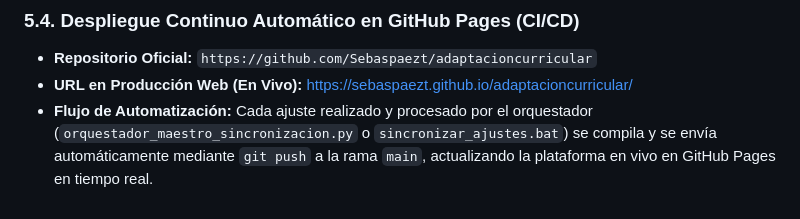
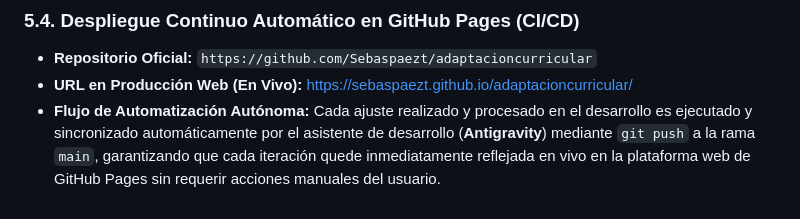
Before and after one commit to Sebaspaezt/adaptacioncurricular, a Markdown page: DOCUMENTO_MAESTRO_INTEGRACION_PROYECTO_1_Y_2.md, the part around the change. Drawn GitHub-style.

Commit message:
chore: Registrar directiva de sincronizacion autonoma de Antigravity hacia GitHub Pages

```diff
--- a/DOCUMENTO_MAESTRO_INTEGRACION_PROYECTO_1_Y_2.md
+++ b/DOCUMENTO_MAESTRO_INTEGRACION_PROYECTO_1_Y_2.md
@@ -130,4 +130,4 @@ Para probar la aplicación en tu ordenador sin necesidad de instalar entornos co
 ### 5.4. Despliegue Continuo Automático en GitHub Pages (CI/CD)
 * **Repositorio Oficial:** `https://github.com/Sebaspaezt/adaptacioncurricular`
 * **URL en Producción Web (En Vivo):** [https://sebaspaezt.github.io/adaptacioncurricular/](https://sebaspaezt.github.io/adaptacioncurricular/)
-* **Flujo de Automatización:** Cada ajuste realizado y procesado por el orquestador (`orquestador_maestro_sincronizacion.py` o `sincronizar_ajustes.bat`) se compila y se envía automáticamente mediante `git push` a la rama `main`, actualizando la plataforma en vivo en GitHub Pages en tiempo real.
+* **Flujo de Automatización Autónoma:** Cada ajuste realizado y procesado en el desarrollo es ejecutado y sincronizado automáticamente por el asistente de desarrollo (**Antigravity**) mediante `git push` a la rama `main`, garantizando que cada iteración quede inmediatamente reflejada en vivo en la plataforma web de GitHub Pages sin requerir acciones manuales del usuario.
```
